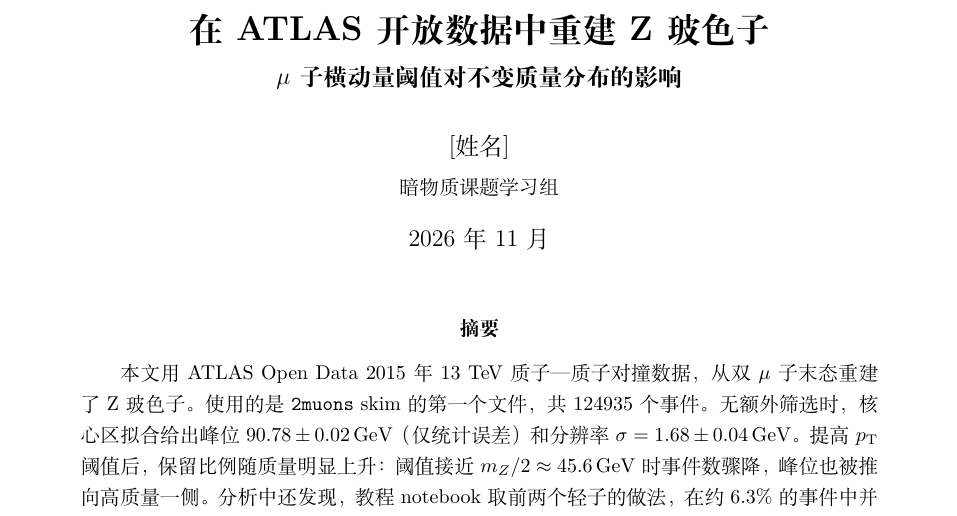
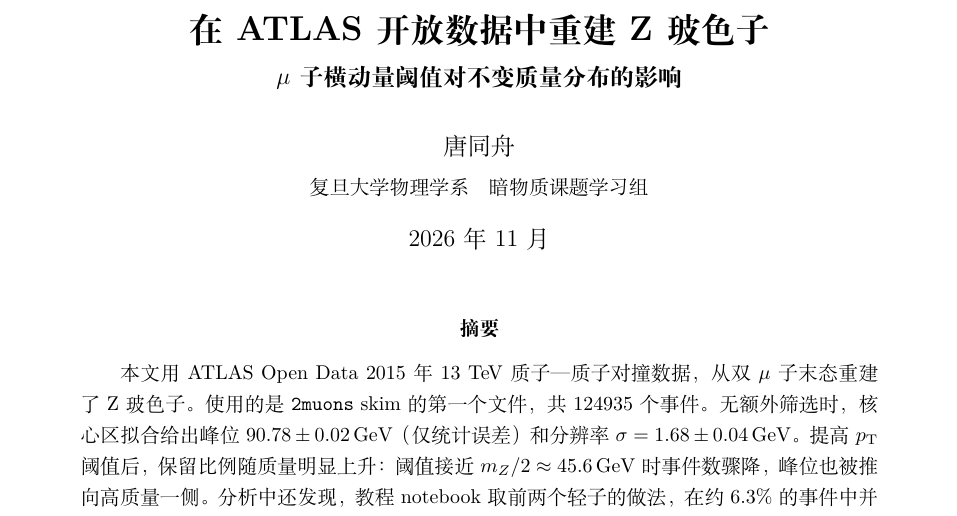
Before and after one commit to tongzhoutang/Find-Z-boson, a LaTeX document (report/Find_the_Z_report.tex): part of page 1 of 11, cut so that both start at the same text. Compiled offline with XeLaTeX; a missing font is replaced by an installed copy or a similar font.

Commit message:
fill names

```diff
--- a/report/Find_the_Z_report.tex
+++ b/report/Find_the_Z_report.tex
@@ -11,13 +11,13 @@
 \usepackage[colorlinks=true,linkcolor=black,urlcolor=blue!60!black,citecolor=black]{hyperref}
 \captionsetup{font=small,labelsep=quad}
 \graphicspath{{figures/}}
-\newcommand{\studentname}{[姓名]}
+\newcommand{\studentname}{唐同舟}
 \newcommand{\pT}{p_{\mathrm{T}}}
 \newcommand{\mll}{m_{\mu\mu}}
 \newcommand{\GeV}{\,\mathrm{GeV}}
 \ctexset{section={format=\Large\bfseries\raggedright},subsection={format=\large\bfseries\raggedright}}
 \title{\bfseries 在 ATLAS 开放数据中重建 Z 玻色子\\[4pt]\large μ 子横动量阈值对不变质量分布的影响}
-\author{\studentname\\[2pt]\small 暗物质课题学习组}
+\author{\studentname\\[2pt]\small 复旦大学物理学系\quad 暗物质课题学习组}
 \date{2026 年 11 月}
 
 \begin{document}
```
Also changed, not shown: report/Z_talk.tex (+1 -1 lines), report/Find_the_Z_report.pdf, report/Z_talk.pdf.
